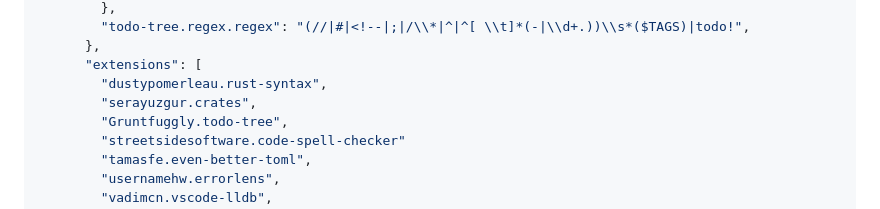
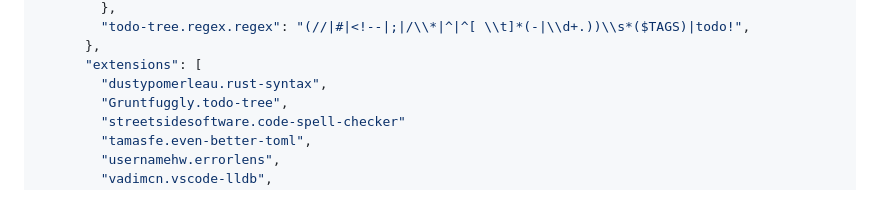
Before and after one commit to peterneave/rust, a Markdown page: README.md, the part around the change. Rendered like a GitHub page.

Commit message:
Update dev container

```diff
--- a/README.md
+++ b/README.md
@@ -282,7 +282,6 @@ devcontainer.json
       },
       "extensions": [
         "dustypomerleau.rust-syntax",
-        "serayuzgur.crates",
         "Gruntfuggly.todo-tree",
         "streetsidesoftware.code-spell-checker"
         "tamasfe.even-better-toml",
```
